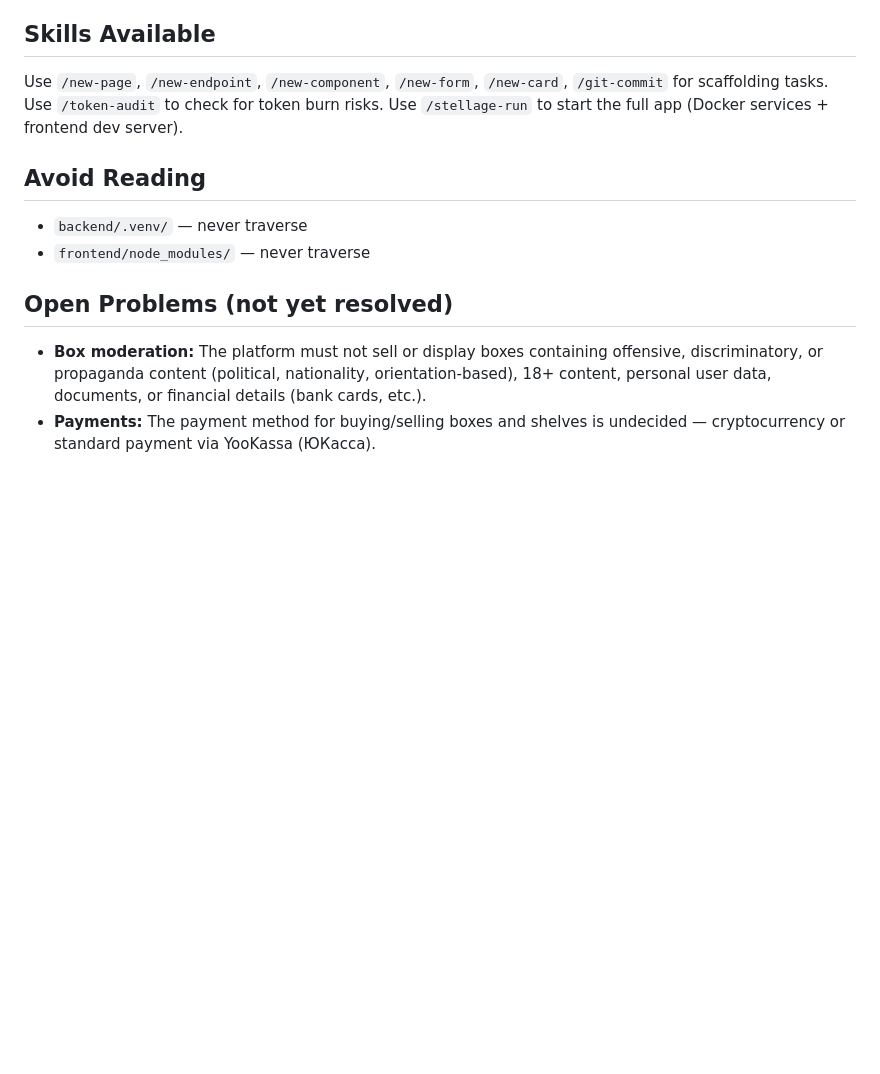
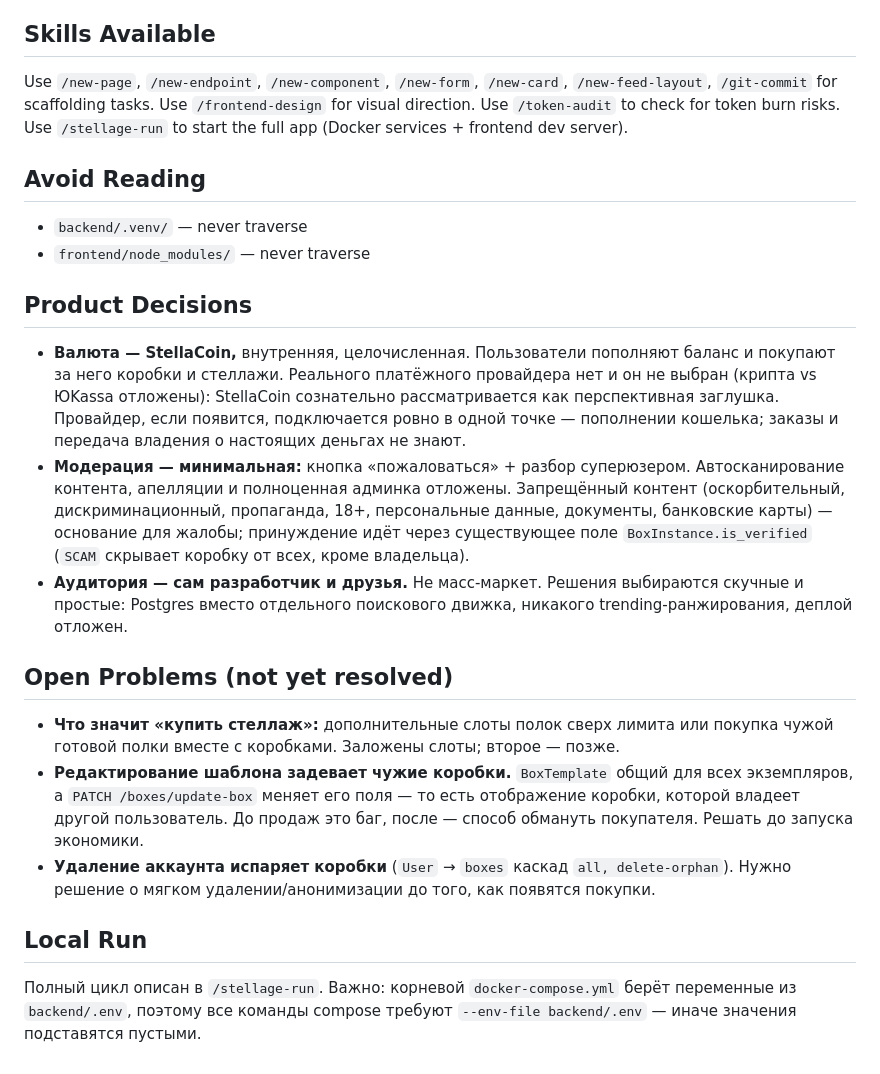
Before and after one commit to SandrixGh/Stellage_V1, a Markdown page: CLAUDE.md, the part around one of its changes. Rendered like a GitHub page; blank space fills up the shorter version.

```diff
--- a/CLAUDE.md
+++ b/CLAUDE.md
@@ -67,14 +83,45 @@ MinIO из docker-compose, прод — Selectel; переезд = правка
 
 ## Skills Available
 
-Use `/new-page`, `/new-endpoint`, `/new-component`, `/new-form`, `/new-card`, `/git-commit` for scaffolding tasks. Use `/token-audit` to check for token burn risks. Use `/stellage-run` to start the full app (Docker services + frontend dev server).
+Use `/new-page`, `/new-endpoint`, `/new-component`, `/new-form`, `/new-card`, `/new-feed-layout`, `/git-commit` for scaffolding tasks. Use `/frontend-design` for visual direction. Use `/token-audit` to check for token burn risks. Use `/stellage-run` to start the full app (Docker services + frontend dev server).
 
 ## Avoid Reading
 
 - `backend/.venv/` — never traverse
 - `frontend/node_modules/` — never traverse
 
+## Product Decisions
+
+- **Валюта — StellaCoin,** внутренняя, целочисленная. Пользователи пополняют
+  баланс и покупают за него коробки и стеллажи. Реального платёжного провайдера
+  нет и он не выбран (крипта vs ЮKassa отложены): StellaCoin сознательно
+  рассматривается как перспективная заглушка. Провайдер, если появится,
+  подключается ровно в одной точке — пополнении кошелька; заказы и передача
+  владения о настоящих деньгах не знают.
+- **Модерация — минимальная:** кнопка «пожаловаться» + разбор суперюзером.
+  Автосканирование контента, апелляции и полноценная админка отложены.
+  Запрещённый контент (оскорбительный, дискриминационный, пропаганда,
+  18+, персональные данные, документы, банковские карты) — основание для
+  жалобы; принуждение идёт через существующее поле `BoxInstance.is_verified`
+  (`SCAM` скрывает коробку от всех, кроме владельца).
+- **Аудитория — сам разработчик и друзья.** Не масс-маркет. Решения выбираются
+  скучные и простые: Postgres вместо отдельного поискового движка, никакого
+  trending-ранжирования, деплой отложен.
+
 ## Open Problems (not yet resolved)
 
-- **Box moderation:** The platform must not sell or display boxes containing offensive, discriminatory, or propaganda content (political, nationality, orientation-based), 18+ content, personal user data, documents, or financial details (bank cards, etc.).
-- **Payments:** The payment method for buying/selling boxes and shelves is undecided — cryptocurrency or standard payment via YooKassa (ЮКасса).
+- **Что значит «купить стеллаж»:** дополнительные слоты полок сверх лимита или
+  покупка чужой готовой полки вместе с коробками. Заложены слоты; второе — позже.
+- **Редактирование шаблона задевает чужие коробки.** `BoxTemplate` общий для всех
+  экземпляров, а `PATCH /boxes/update-box` меняет его поля — то есть отображение
+  коробки, которой владеет другой пользователь. До продаж это баг, после —
+  способ обмануть покупателя. Решать до запуска экономики.
+- **Удаление аккаунта испаряет коробки** (`User` → `boxes` каскад
+  `all, delete-orphan`). Нужно решение о мягком удалении/анонимизации до того,
+  как появятся покупки.
+
+## Local Run
+
+Полный цикл описан в `/stellage-run`. Важно: корневой `docker-compose.yml` берёт
+переменные из `backend/.env`, поэтому все команды compose требуют
+`--env-file backend/.env` — иначе значения подставятся пустыми.
```
Also changed, not shown: other parts of CLAUDE.md (+27 -11 lines).
